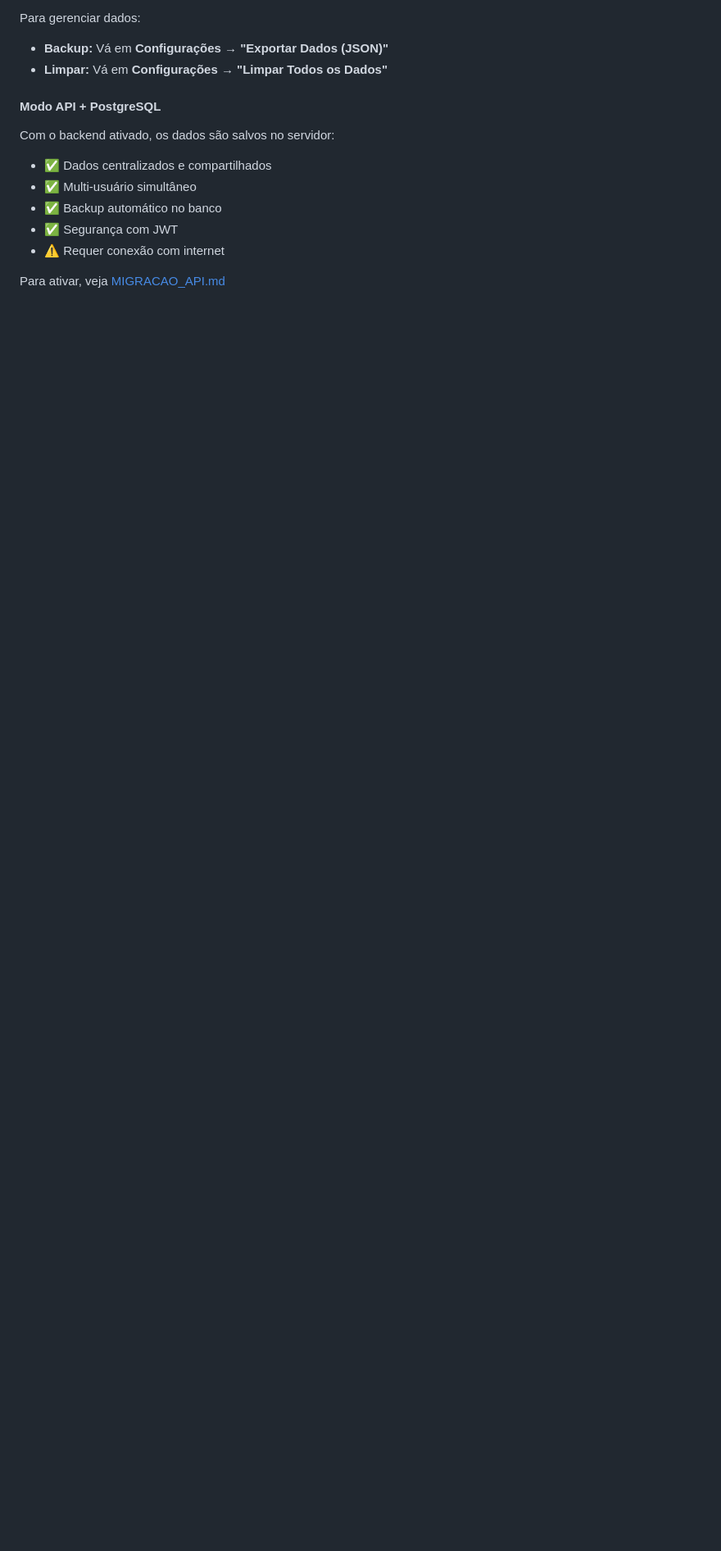
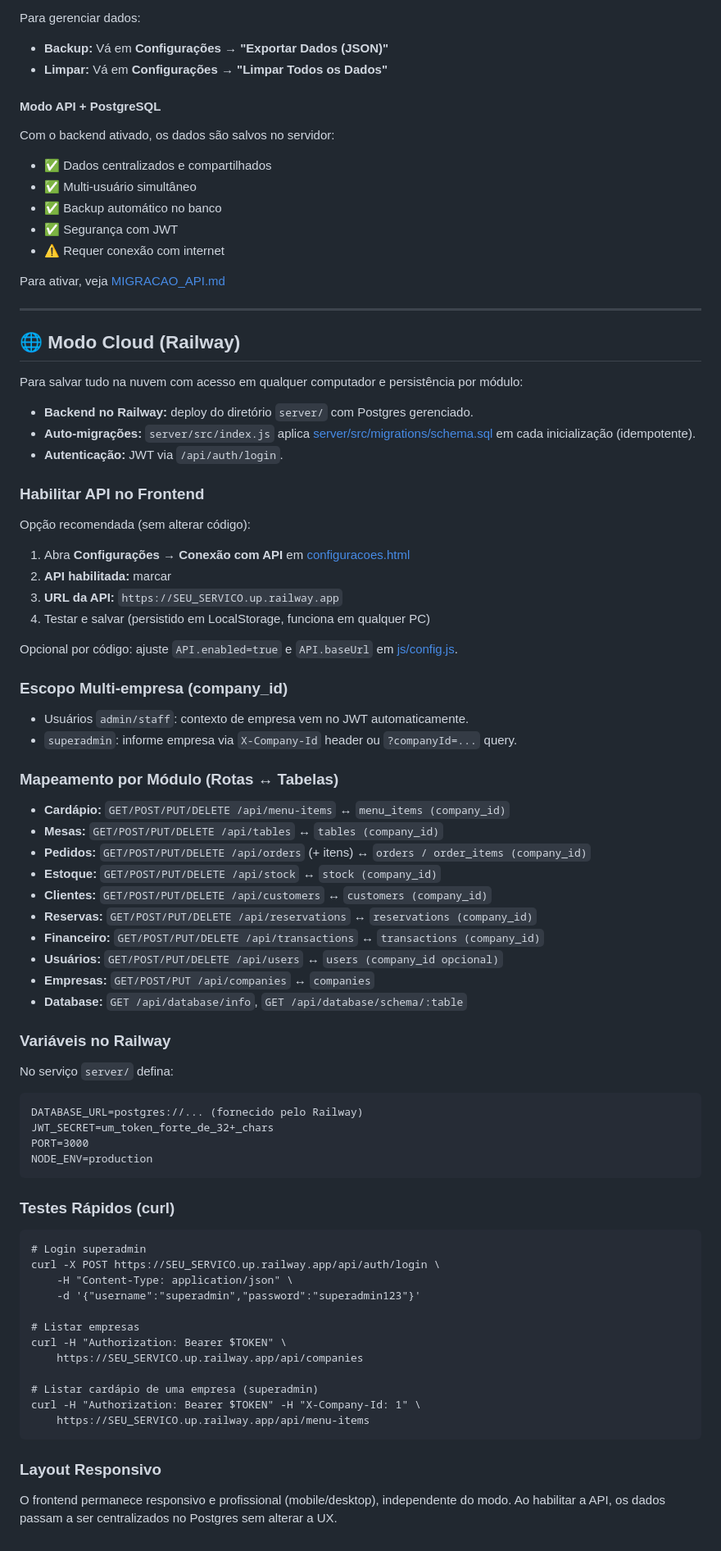
Before and after one commit to cristiano-superacao/bar_restaurante, a Markdown page: README.md, the part around the change. Shown at 82% size. Drawn GitHub-style; blank space fills up the shorter version.

Commit message:
docs: adicionar seção Modo Cloud (Railway) com mapeamento de módulos, variáveis e testes

````diff
--- a/README.md
+++ b/README.md
@@ -233,3 +233,74 @@ Com o backend ativado, os dados são salvos no servidor:
 - ⚠️ Requer conexão com internet
 
 Para ativar, veja [MIGRACAO_API.md](MIGRACAO_API.md)
+
+---
+
+## 🌐 Modo Cloud (Railway)
+
+Para salvar tudo na nuvem com acesso em qualquer computador e persistência por módulo:
+
+- **Backend no Railway:** deploy do diretório `server/` com Postgres gerenciado.
+- **Auto-migrações:** `server/src/index.js` aplica [server/src/migrations/schema.sql](server/src/migrations/schema.sql) em cada inicialização (idempotente).
+- **Autenticação:** JWT via `/api/auth/login`.
+
+### Habilitar API no Frontend
+
+Opção recomendada (sem alterar código):
+
+1. Abra **Configurações → Conexão com API** em [configuracoes.html](configuracoes.html)
+2. **API habilitada:** marcar
+3. **URL da API:** `https://SEU_SERVICO.up.railway.app`
+4. Testar e salvar (persistido em LocalStorage, funciona em qualquer PC)
+
+Opcional por código: ajuste `API.enabled=true` e `API.baseUrl` em [js/config.js](js/config.js).
+
+### Escopo Multi-empresa (company_id)
+
+- Usuários `admin/staff`: contexto de empresa vem no JWT automaticamente.
+- `superadmin`: informe empresa via `X-Company-Id` header ou `?companyId=...` query.
+
+### Mapeamento por Módulo (Rotas ↔ Tabelas)
+
+- **Cardápio:** `GET/POST/PUT/DELETE /api/menu-items` ↔ `menu_items (company_id)`
+- **Mesas:** `GET/POST/PUT/DELETE /api/tables` ↔ `tables (company_id)`
+- **Pedidos:** `GET/POST/PUT/DELETE /api/orders` (+ itens) ↔ `orders / order_items (company_id)`
+- **Estoque:** `GET/POST/PUT/DELETE /api/stock` ↔ `stock (company_id)`
+- **Clientes:** `GET/POST/PUT/DELETE /api/customers` ↔ `customers (company_id)`
+- **Reservas:** `GET/POST/PUT/DELETE /api/reservations` ↔ `reservations (company_id)`
+- **Financeiro:** `GET/POST/PUT/DELETE /api/transactions` ↔ `transactions (company_id)`
+- **Usuários:** `GET/POST/PUT/DELETE /api/users` ↔ `users (company_id opcional)`
+- **Empresas:** `GET/POST/PUT /api/companies` ↔ `companies`
+- **Database:** `GET /api/database/info`, `GET /api/database/schema/:table`
+
+### Variáveis no Railway
+
+No serviço `server/` defina:
+
+```
+DATABASE_URL=postgres://... (fornecido pelo Railway)
+JWT_SECRET=um_token_forte_de_32+_chars
+PORT=3000
+NODE_ENV=production
+```
+
+### Testes Rápidos (curl)
+
+```
+# Login superadmin
+curl -X POST https://SEU_SERVICO.up.railway.app/api/auth/login \
+	-H "Content-Type: application/json" \
+	-d '{"username":"superadmin","password":"superadmin123"}'
+
+# Listar empresas
+curl -H "Authorization: Bearer $TOKEN" \
+	https://SEU_SERVICO.up.railway.app/api/companies
+
+# Listar cardápio de uma empresa (superadmin)
+curl -H "Authorization: Bearer $TOKEN" -H "X-Company-Id: 1" \
+	https://SEU_SERVICO.up.railway.app/api/menu-items
+```
+
+### Layout Responsivo
+
+O frontend permanece responsivo e profissional (mobile/desktop), independente do modo. Ao habilitar a API, os dados passam a ser centralizados no Postgres sem alterar a UX.
````
